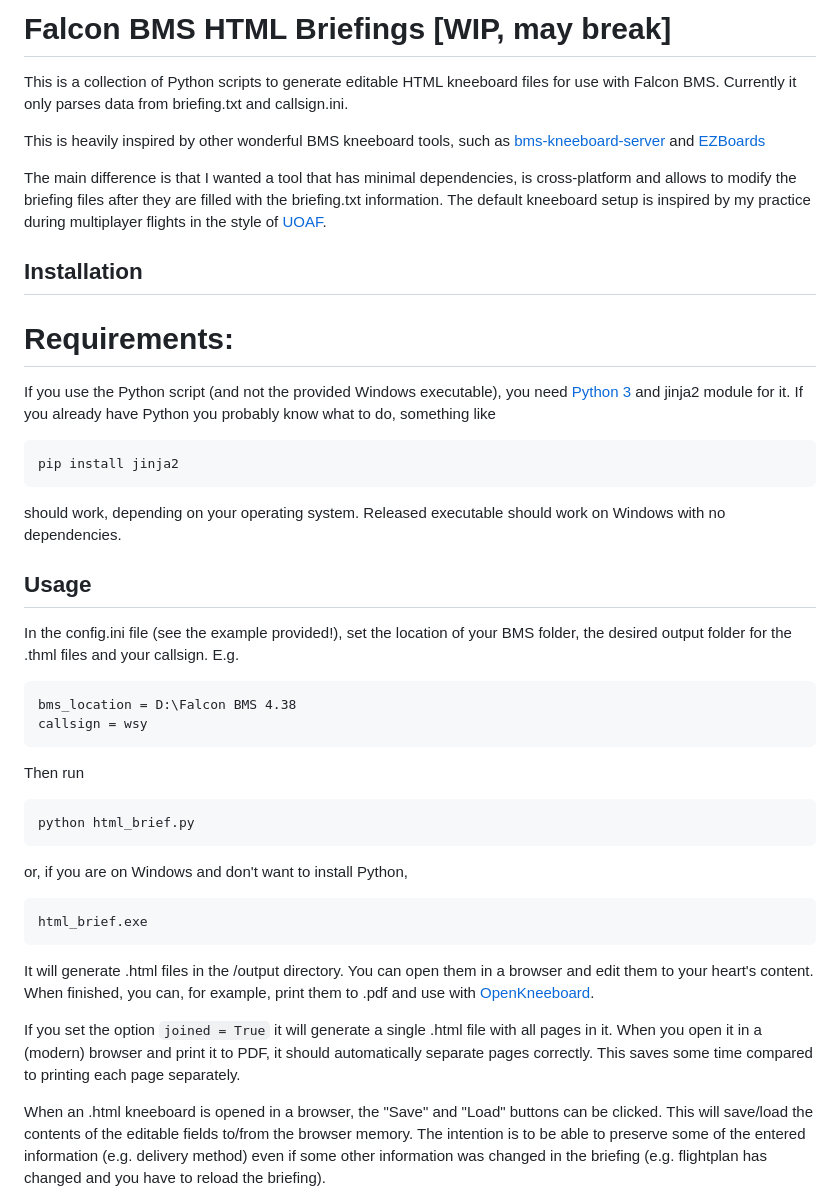
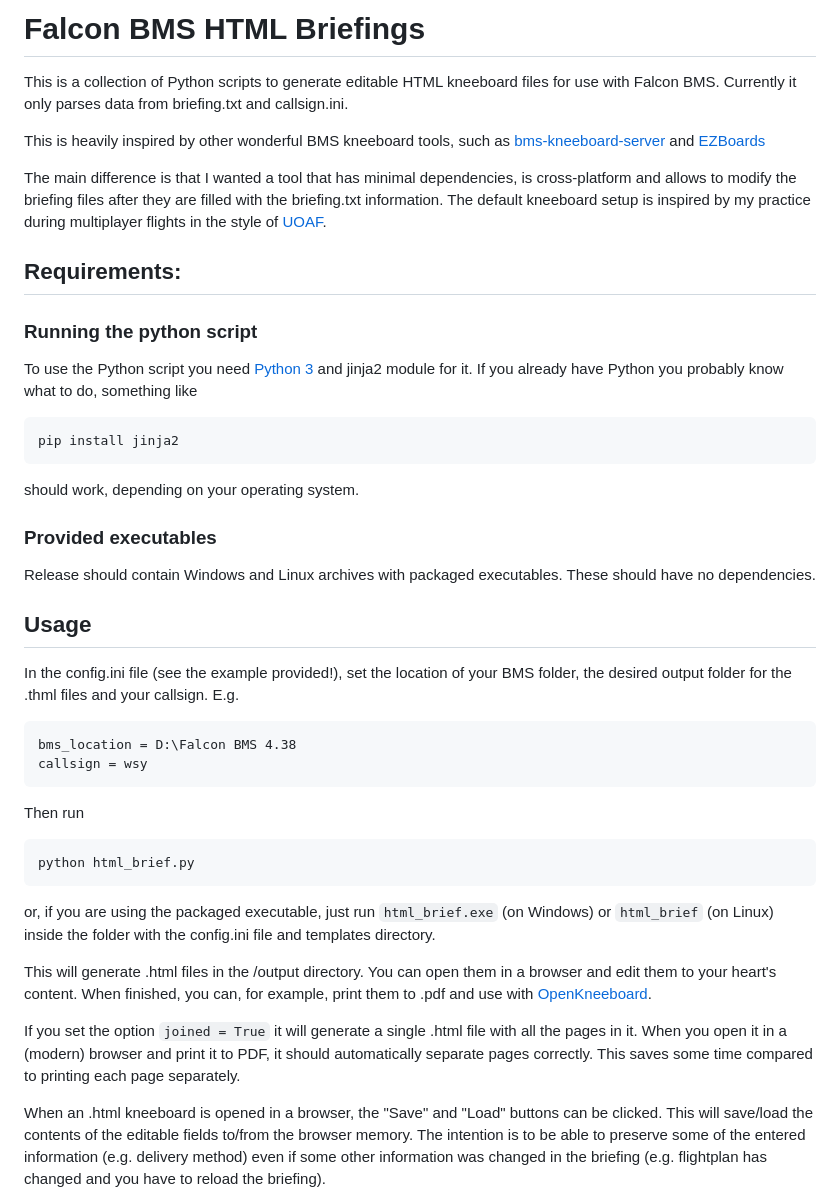
Before and after one commit to UOAF/bms_html_briefing, a Markdown page: README.md, the part around the change. GitHub-like rendering.

````diff
--- a/README.md
+++ b/README.md
@@ -1,22 +1,21 @@
-Falcon BMS HTML Briefings [WIP, may break]
-==========
+# Falcon BMS HTML Briefings
 This is a collection of Python scripts to generate editable HTML kneeboard files for use with Falcon BMS. Currently it only parses data from briefing.txt and callsign.ini.
 
 This is heavily inspired by other wonderful BMS kneeboard tools, such as [bms-kneeboard-server](https://github.com/AviiNL/bms-kneeboard-server) and [EZBoards](https://forum.falcon-bms.com/topic/19901/ezboards-generate-kneeboards-flights-comms-stpts-weather-from-briefings)
 
 The main difference is that I wanted a tool that has minimal dependencies, is cross-platform and allows to modify the briefing files after they are filled with the briefing.txt information. The default kneeboard setup is inspired by my practice during multiplayer flights in the style of [UOAF](https://uoaf.net/).
 
-Installation
-------------
-# Requirements:
-If you use the Python script (and not the provided Windows executable), you need [Python 3](https://www.python.org/downloads/) and jinja2 module for it. If you already have Python you probably know what to do, something like
+## Requirements:
+### Running the python script
+To use the Python script you need [Python 3](https://www.python.org/downloads/) and jinja2 module for it. If you already have Python you probably know what to do, something like
 ```
 pip install jinja2
 ```
-should work, depending on your operating system. Released executable should work on Windows with no dependencies.
+should work, depending on your operating system.
+### Provided executables
+Release should contain Windows and Linux archives with packaged executables. These should have no dependencies.
 
-Usage
-------------
+## Usage
 In the config.ini file (see the example provided!), set the location of your BMS folder, the desired output folder for the .thml files and your callsign. E.g.
 ```
 bms_location = D:\Falcon BMS 4.38
@@ -27,14 +26,11 @@ Then run
 ```
 python html_brief.py
 ```
-or, if you are on Windows and don't want to install Python,
-```
-html_brief.exe
-```
+or, if you are using the packaged executable, just run ```html_brief.exe``` (on Windows) or ```html_brief``` (on Linux) inside the folder with the config.ini file and templates directory.
 
-It will generate .html files in the /output directory. You can open them in a browser and edit them to your heart's content. When finished, you can, for example, print them to .pdf and use with [OpenKneeboard](https://openkneeboard.com/).
+This will generate .html files in the /output directory. You can open them in a browser and edit them to your heart's content. When finished, you can, for example, print them to .pdf and use with [OpenKneeboard](https://openkneeboard.com/).
 
-If you set the option ```joined = True``` it will generate a single .html file with all pages in it. When you open it in a (modern) browser and print it to PDF, it should automatically separate pages correctly. This saves some time compared to printing each page separately.
+If you set the option ```joined = True``` it will generate a single .html file with all the pages in it. When you open it in a (modern) browser and print it to PDF, it should automatically separate pages correctly. This saves some time compared to printing each page separately.
 
 When an .html kneeboard is opened in a browser, the "Save" and "Load" buttons can be clicked. This will save/load the contents of the editable fields to/from the browser memory. The intention is to be able to preserve some of the entered information (e.g. delivery method) even if some other information was changed in the briefing (e.g. flightplan has changed and you have to reload the briefing).
 
````
